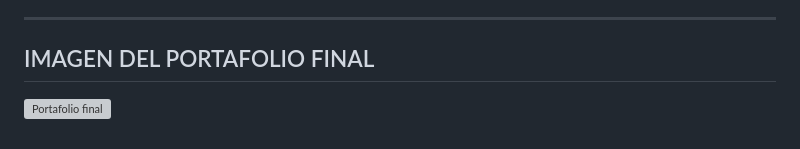
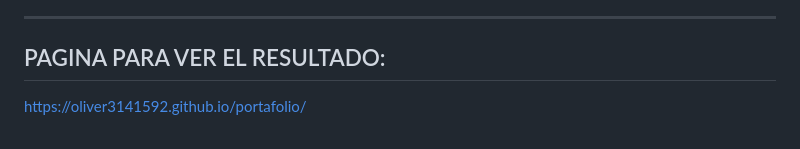
Before and after one commit to Oliver3141592/portafolio, a Markdown page: README.md, the part around the change. GitHub-like rendering; grey boxes are pictures that could not be loaded.

Commit message:
Readme final2.0

```diff
--- a/README.md
+++ b/README.md
@@ -79,6 +79,5 @@ El idioma en el que se escribieron los cambios fue en español, por tanto, las s
 
 ---
 
-## IMAGEN DEL PORTAFOLIO FINAL
-
-![Portafolio final](img/capturas/portafolio-final.png)
+## PAGINA PARA VER EL RESULTADO:
+https://oliver3141592.github.io/portafolio/
```
